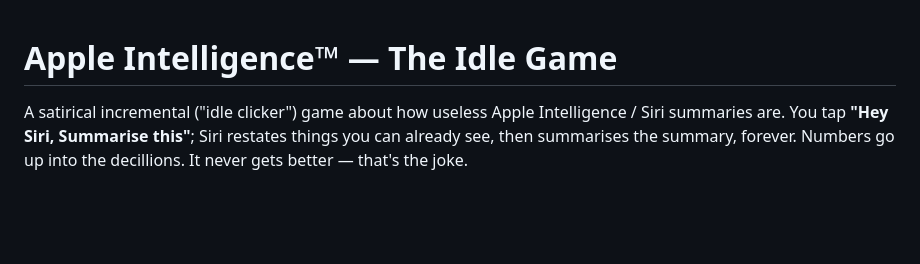
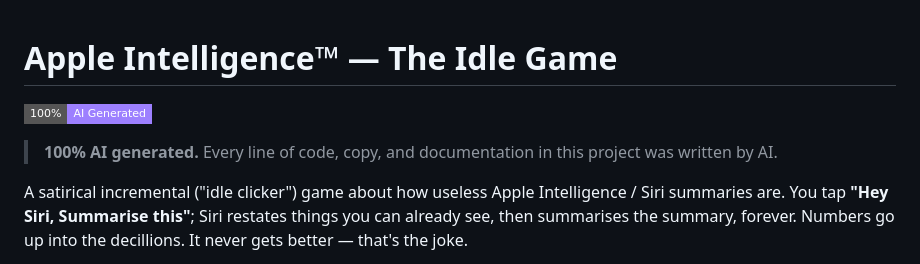
Before and after one commit to SaintPepsi/hey-siri-summarise-this, a Markdown page: README.md, the part around the change. Rendered like a GitHub page; badges without logos; blank space fills up the shorter version.

Commit message:
docs: add 100% AI generated label to README
Co-Authored-By: Maple <ianhogers@hotmail.com>

```diff
--- a/README.md
+++ b/README.md
@@ -1,4 +1,8 @@
 # Apple Intelligence™ — The Idle Game
+
+![100% AI Generated](https://img.shields.io/badge/100%25-AI%20Generated-9d80ff?style=flat-square)
+
+> **100% AI generated.** Every line of code, copy, and documentation in this project was written by AI.
 
 A satirical incremental ("idle clicker") game about how useless Apple Intelligence / Siri
 summaries are. You tap **"Hey Siri, Summarise this"**; Siri restates things you can already
```
